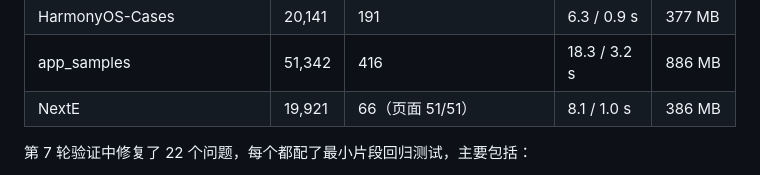
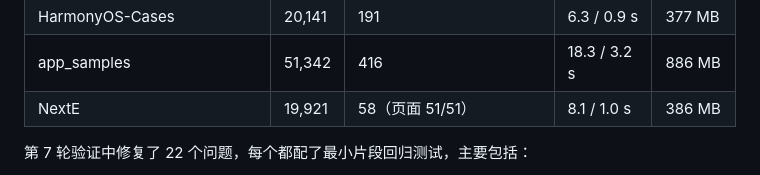
Before and after one commit to luckylucky0001/codewiki, a Markdown page: README.md, the part around the change. Drawn GitHub-style.

Commit message:
docs: validation — NextE 58 routes after component-first resolution
Co-Authored-By: Claude Opus 5.5 <noreply@anthropic.com>
Claude-Session: https://claude.ai/code/session_01Pd6y26xLwCyYABmqDwQr5h

```diff
--- a/README.md
+++ b/README.md
@@ -588,7 +588,7 @@ kb eval --doc my-old-spec.md --golden my-labels.yaml                    # 任意
 | kickstarter/ios-oss | 37,731 | 48（URL 路由表 39/39） | 13.9 / 2.2 s | 524 MB |
 | HarmonyOS-Cases | 20,141 | 191 | 6.3 / 0.9 s | 377 MB |
 | app_samples | 51,342 | 416 | 18.3 / 3.2 s | 886 MB |
-| NextE | 19,921 | 66（页面 51/51） | 8.1 / 1.0 s | 386 MB |
+| NextE | 19,921 | 58（页面 51/51） | 8.1 / 1.0 s | 386 MB |
 
 第 7 轮验证中修复了 22 个问题，每个都配了最小片段回归测试，主要包括：
 
```
Also changed, not shown: docs/validation.md (+3 -2 lines).
